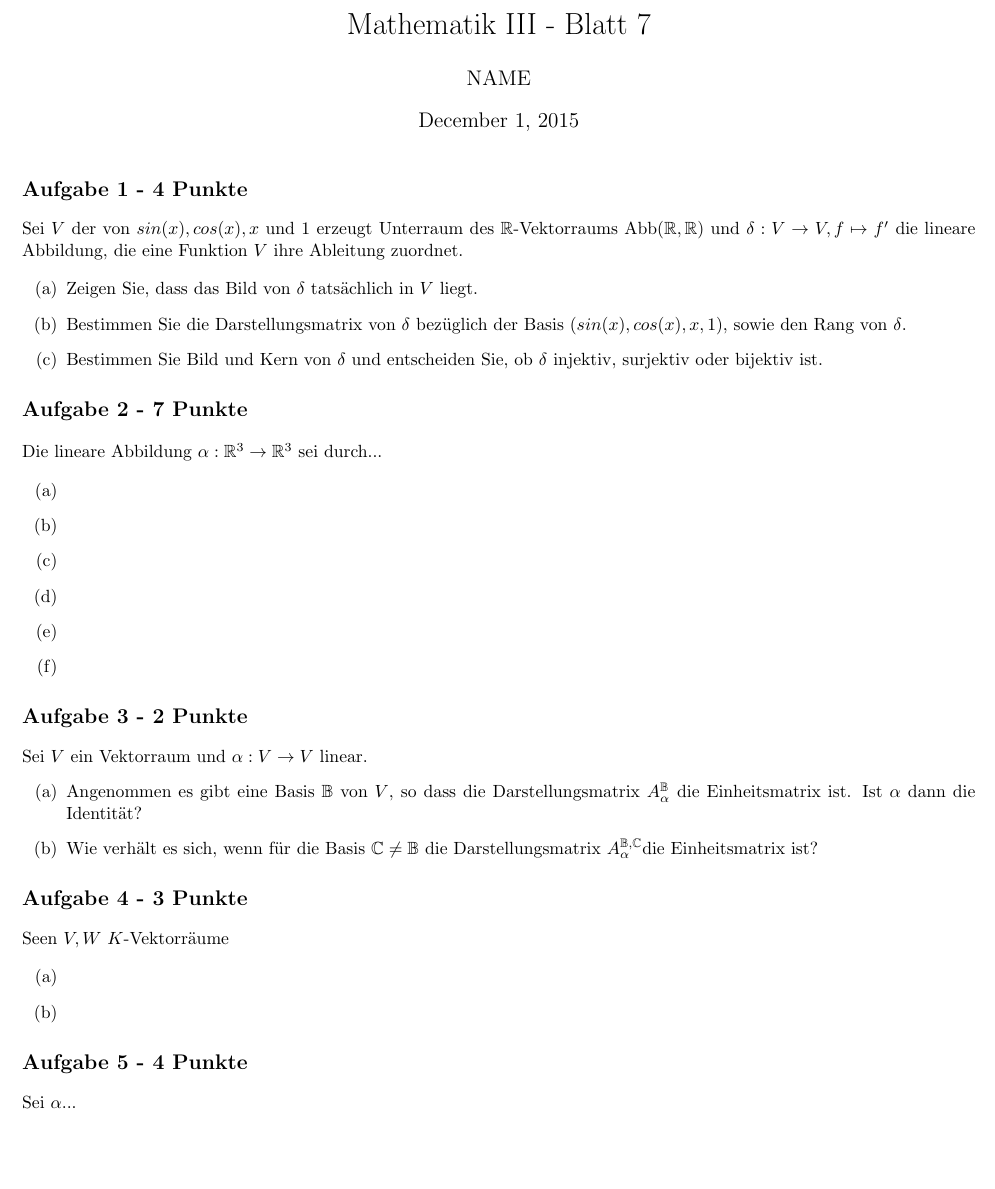
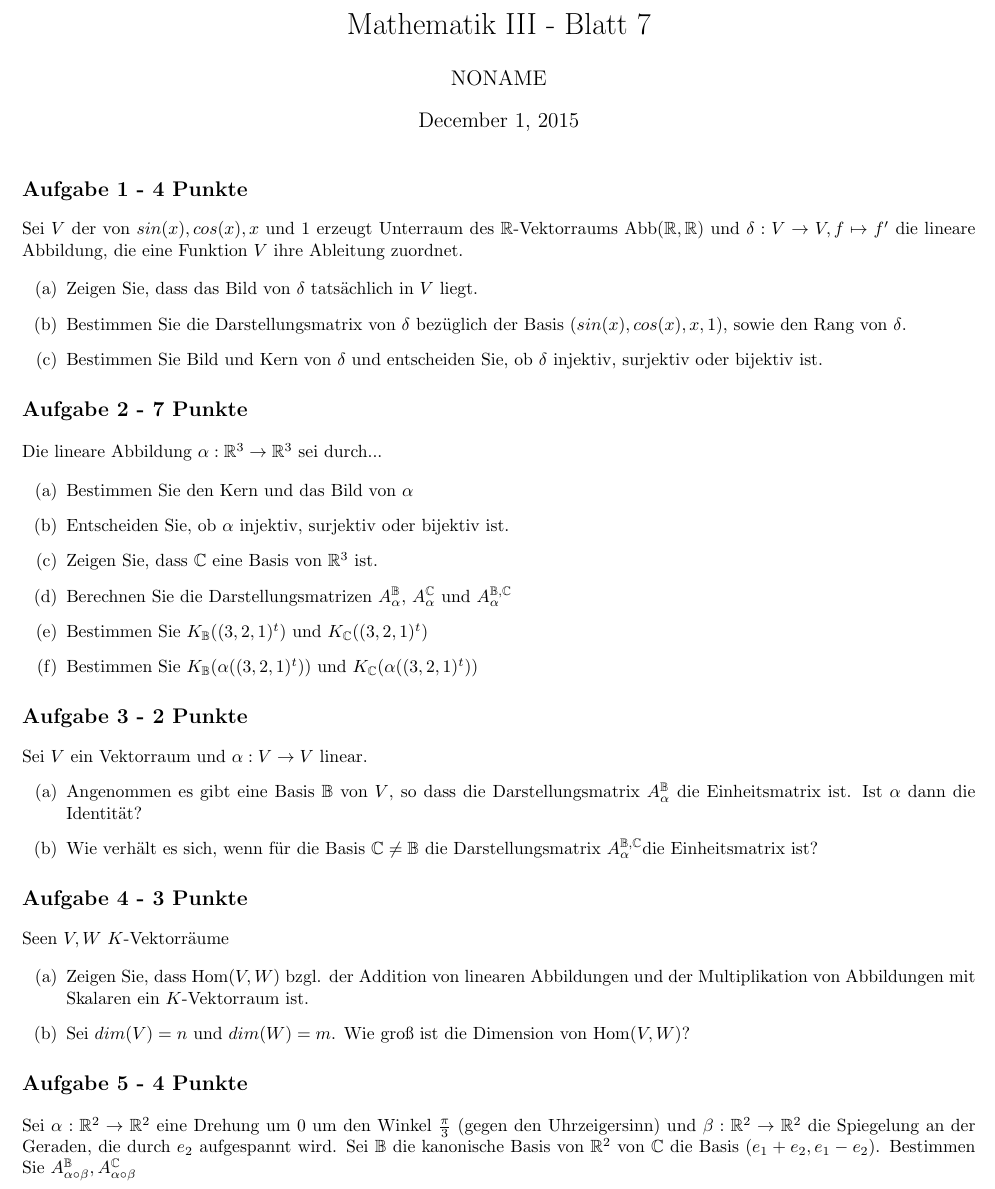
Before and after one commit to eifeoh/Mathe-III-texs, a LaTeX document (Blatt7/Blatt7.tex): part of the page, cut so that both start at the same text, the shorter picture padded with empty space. Compiled offline with pdfLaTeX; an older LaTeX class or package is replaced by its successor.

Commit message:
Blatt7 complete

```diff
--- a/Blatt7/Blatt7.tex
+++ b/Blatt7/Blatt7.tex
@@ -21,7 +21,7 @@
 \cfoot{\pagemark}
 \geometry{a4paper,left=10mm,right=10mm, top=2cm, bottom=2cm}
 \parindent0pt
-\author{NAME}
+\author{NONAME}
 \title{\vspace{-2cm}Mathematik III - Blatt 7}
 \date{\today{}}
 
@@ -43,12 +43,12 @@ Sei $V$ der von $sin(x),cos(x),x$ und $1$ erzeugt Unterraum des $\mathbb{R}$-Vek
 Die lineare Abbildung $\alpha: \mathbb{R}^3 \rightarrow \mathbb{R}^3$ sei durch...
 
   \begin{enumerate}[label=(\alph*)]
-\item
-    \item
-    \item
-\item
-    \item
-    \item
+\item Bestimmen Sie den Kern und das Bild von $\alpha$
+    \item Entscheiden Sie, ob $\alpha$ injektiv, surjektiv oder bijektiv ist.
+    \item Zeigen Sie, dass $\mathbb{C}$ eine Basis von $\mathbb{R}^3$ ist.
+\item Berechnen Sie die Darstellungsmatrizen $A^{\mathbb{B}}_{\alpha}$, $A^{\mathbb{C}}_{\alpha}$ und $A^{\mathbb{B}, \mathbb{C}}_{\alpha}$
+    \item Bestimmen Sie $K_{\mathbb{B}} ((3,2,1)^t)$ und $K_{\mathbb{C}} ((3,2,1)^t)$
+    \item Bestimmen Sie $K_{\mathbb{B}} (\alpha((3,2,1)^t))$ und $K_{\mathbb{C}} (\alpha((3,2,1)^t))$
  \end{enumerate}
 
 
@@ -64,11 +64,11 @@ Sei $V$ ein Vektorraum und $\alpha: V \rightarrow V$ linear.
 Seen $V,W$ $K$-Vektorräume
 
   \begin{enumerate}[label=(\alph*)]
-  \item
-  \item
+  \item Zeigen Sie, dass Hom($V,W$) bzgl. der Addition von linearen Abbildungen und der Multiplikation von Abbildungen mit Skalaren ein $K$-Vektorraum ist.
+  \item Sei $dim(V) = n$ und $dim(W) = m$. Wie groß ist die Dimension von Hom($V,W$)?
 
   \end{enumerate}
 
  \section*{Aufgabe 5 - 4 Punkte}
-Sei $\alpha$...
+Sei $\alpha: \mathbb{R}^2 \rightarrow \mathbb{R}^2$ eine Drehung um 0 um den Winkel $\frac{\pi}{3}$ (gegen den Uhrzeigersinn) und $\beta: \mathbb{R}^2 \rightarrow \mathbb{R}^2$ die Spiegelung an der Geraden, die durch $e_2$ aufgespannt wird. Sei $\mathbb{B}$ die kanonische Basis von $\mathbb{R}^2$ von $\mathbb{C}$ die Basis $(e_1 + e_2, e_1 - e_2$). Bestimmen Sie $A^{\mathbb{B}}_{\alpha \circ \beta}, A^{\mathbb{C}}_{\alpha \circ \beta}$
 \end{document}
```
Also changed, not shown: Blatt7/Blatt7.pdf.
